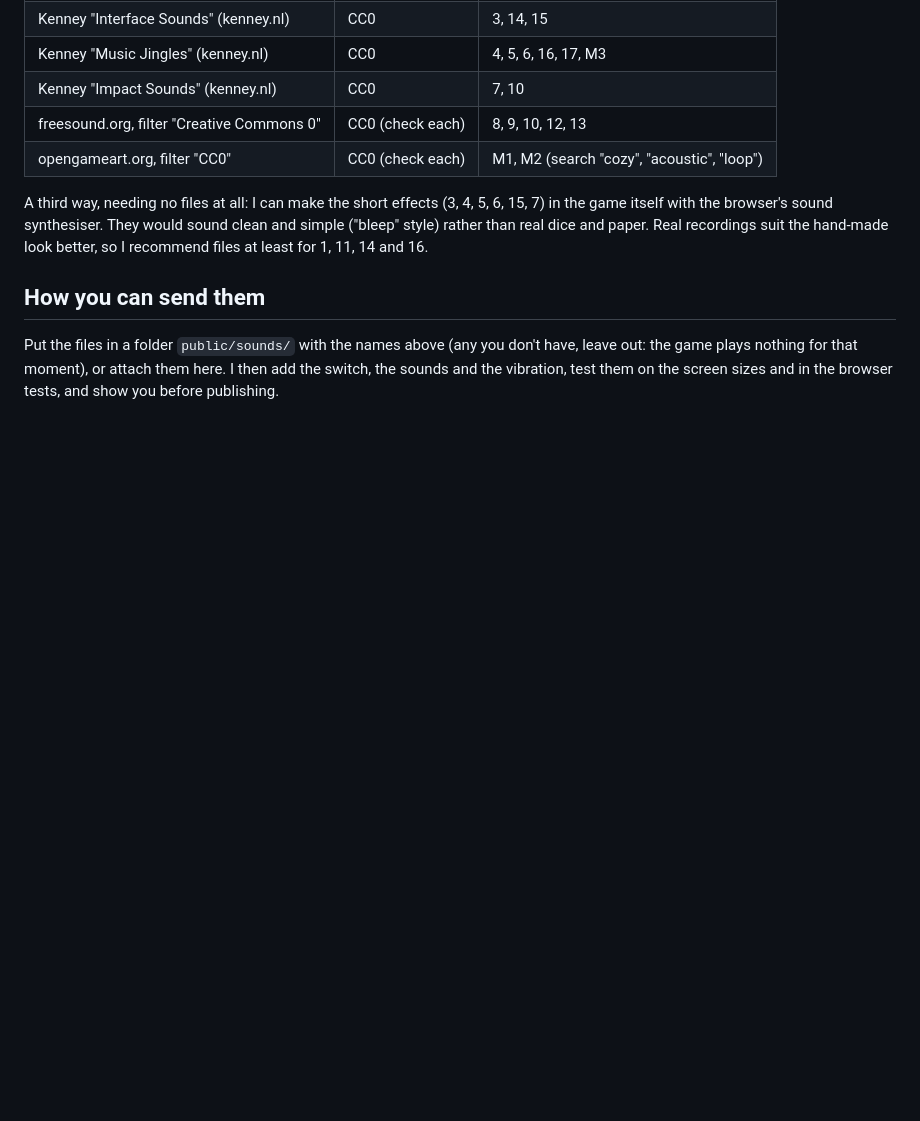
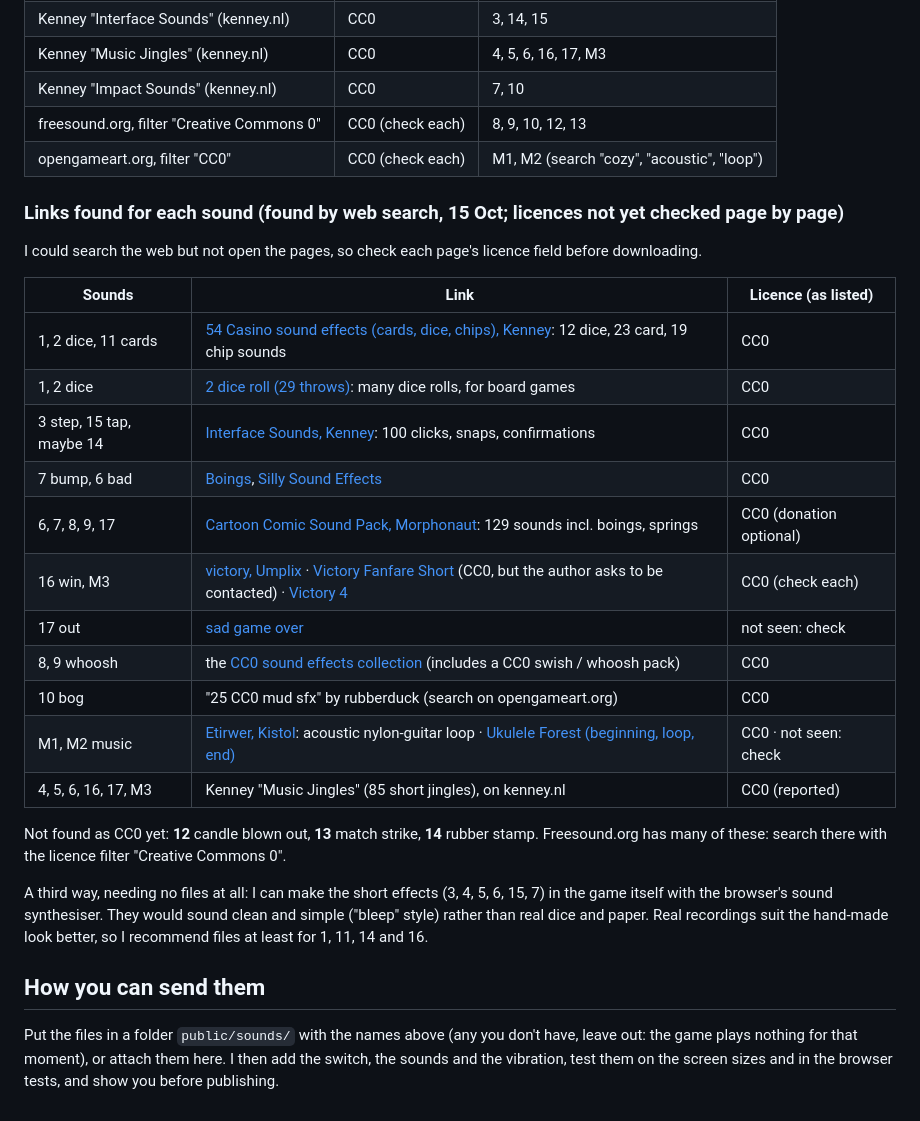
Before and after one commit to AlbMarketsAutoPilot-lab/dgm-game, a Markdown page: docs/U7_sounds.md, the part around the change. Drawn GitHub-style; blank space fills up the shorter version.

Commit message:
U7: links found for each sound (web search; licences to be checked page by page)
Co-Authored-By: Claude Opus 5.5 <noreply@anthropic.com>
Claude-Session: https://claude.ai/code/session_01E3KV2x3xL6Bz4fEUVjq1Uo

```diff
--- a/docs/U7_sounds.md
+++ b/docs/U7_sounds.md
@@ -66,6 +66,27 @@ normalise them, and show you the list to approve. Good sources:
 | freesound.org, filter "Creative Commons 0" | CC0 (check each) | 8, 9, 10, 12, 13 |
 | opengameart.org, filter "CC0" | CC0 (check each) | M1, M2 (search "cozy", "acoustic", "loop") |
 
+### Links found for each sound (found by web search, 15 Oct; licences not yet checked page by page)
+
+I could search the web but not open the pages, so check each page's licence field before downloading.
+
+| Sounds | Link | Licence (as listed) |
+|---|---|---|
+| 1, 2 dice, 11 cards | [54 Casino sound effects (cards, dice, chips), Kenney](https://opengameart.org/content/54-casino-sound-effects-cards-dice-chips): 12 dice, 23 card, 19 chip sounds | CC0 |
+| 1, 2 dice | [2 dice roll (29 throws)](https://lpc.opengameart.org/content/2-dice-roll-29-throws): many dice rolls, for board games | CC0 |
+| 3 step, 15 tap, maybe 14 | [Interface Sounds, Kenney](https://opengameart.org/content/interface-sounds): 100 clicks, snaps, confirmations | CC0 |
+| 7 bump, 6 bad | [Boings](https://opengameart.org/node/183317), [Silly Sound Effects](https://opengameart.org/node/183321) | CC0 |
+| 6, 7, 8, 9, 17 | [Cartoon Comic Sound Pack, Morphonaut](https://morphonaut.itch.io/cartoon-comic-sound-pack): 129 sounds incl. boings, springs | CC0 (donation optional) |
+| 16 win, M3 | [victory, Umplix](https://opengameart.org/content/victory) · [Victory Fanfare Short](https://opengameart.org/content/victory-fanfare-short) (CC0, but the author asks to be contacted) · [Victory 4](https://opengameart.org/content/victory-4) | CC0 (check each) |
+| 17 out | [sad game over](https://opengameart.org/content/sad-game-over) | not seen: check |
+| 8, 9 whoosh | the [CC0 sound effects collection](https://opengameart.org/content/cc0-sound-effects) (includes a CC0 swish / whoosh pack) | CC0 |
+| 10 bog | "25 CC0 mud sfx" by rubberduck (search on opengameart.org) | CC0 |
+| M1, M2 music | [Etirwer, Kistol](https://opengameart.org/content/etirwer): acoustic nylon-guitar loop · [Ukulele Forest (beginning, loop, end)](https://opengameart.org/content/ukulele-forest-beginning-loop-and-end) | CC0 · not seen: check |
+| 4, 5, 6, 16, 17, M3 | Kenney "Music Jingles" (85 short jingles), on kenney.nl | CC0 (reported) |
+
+Not found as CC0 yet: **12** candle blown out, **13** match strike, **14** rubber stamp. Freesound.org has many of
+these: search there with the licence filter "Creative Commons 0".
+
 A third way, needing no files at all: I can make the short effects (3, 4, 5, 6, 15, 7) in the game itself with the
 browser's sound synthesiser. They would sound clean and simple ("bleep" style) rather than real dice and paper.
 Real recordings suit the hand-made look better, so I recommend files at least for 1, 11, 14 and 16.
```
